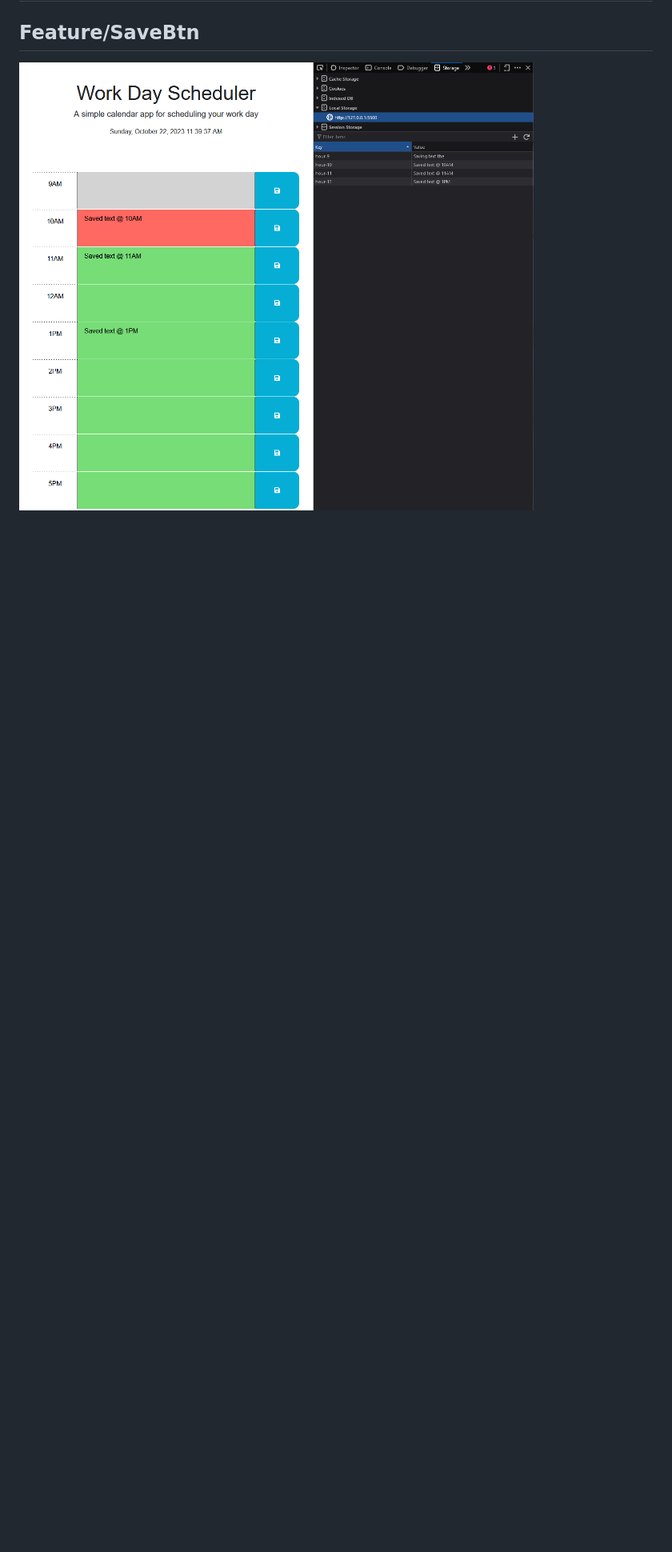
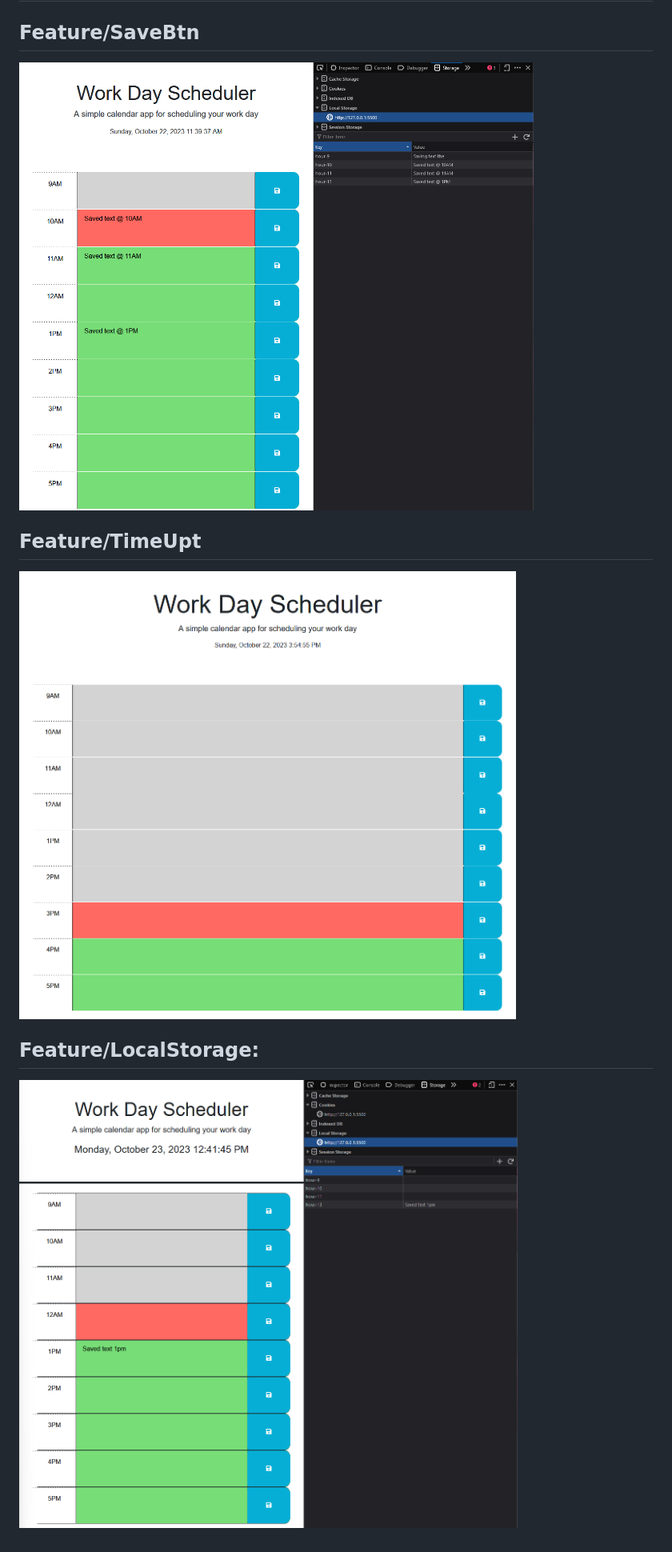
Before and after one commit to SevenImm/Wk5-Work-Day-Scheduler, a Markdown page: README.md, the part around the change printed below. Shown: that part at 80% size. GitHub-like rendering; pictures changed too: Assets/LocalStorage.png (added), Assets/TimeUpt.png (added); blank space fills up the shorter version.

```diff
--- a/README.md
+++ b/README.md
@@ -12,3 +18,7 @@ For this branch I want to save the text user input for later display:
 # Screenshot
 ## Feature/SaveBtn
 ![Alt text](/Assets/savebtn.png)
+## Feature/TimeUpt
+![Alt text](/Assets/TimeUpt.png)
+## Feature/LocalStorage:
+![Alt text](/Assets/LocalStorage.png)
```
Also changed, not shown: other parts of README.md (+6 -0 lines), 2 other files.
